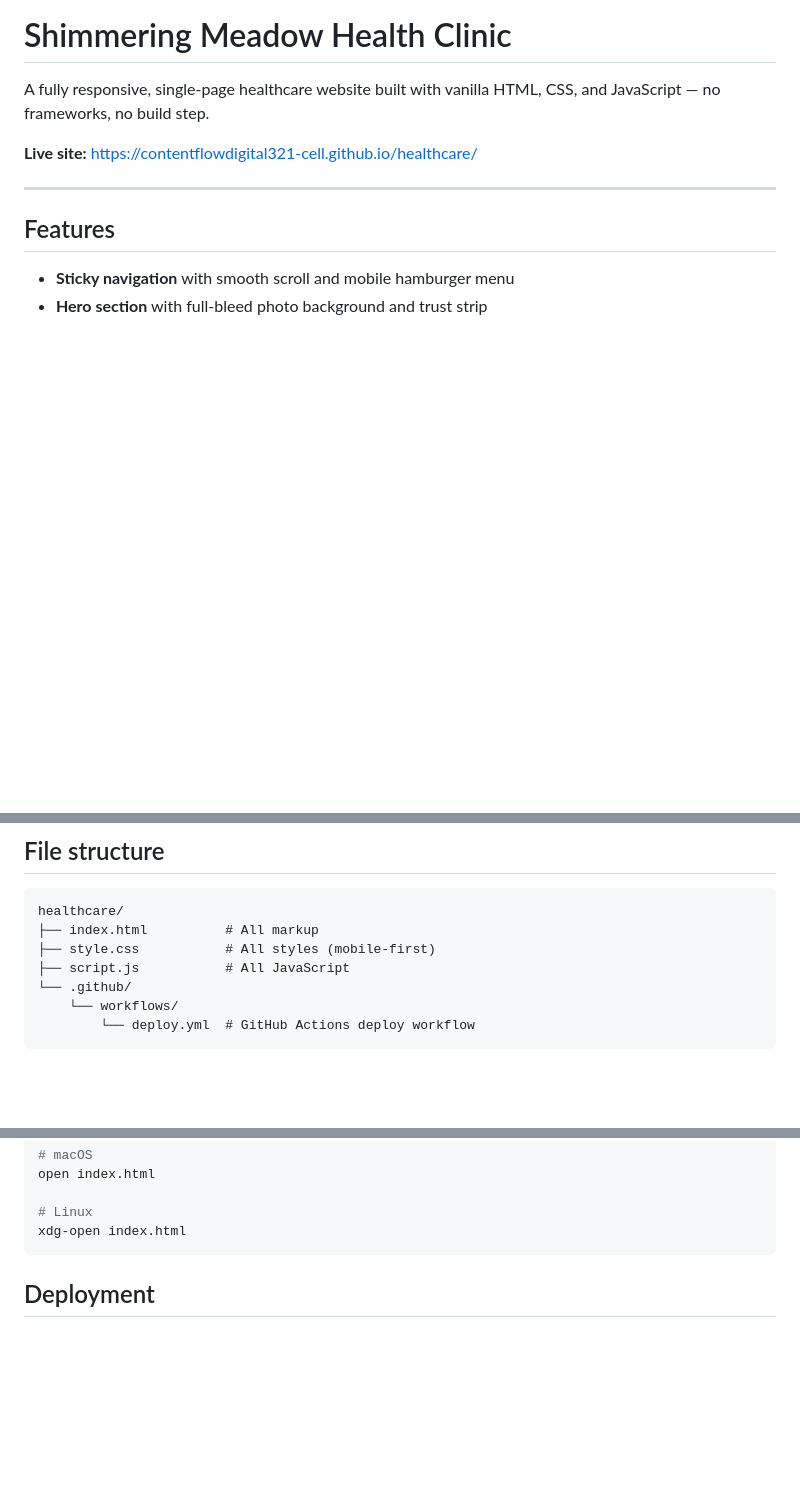
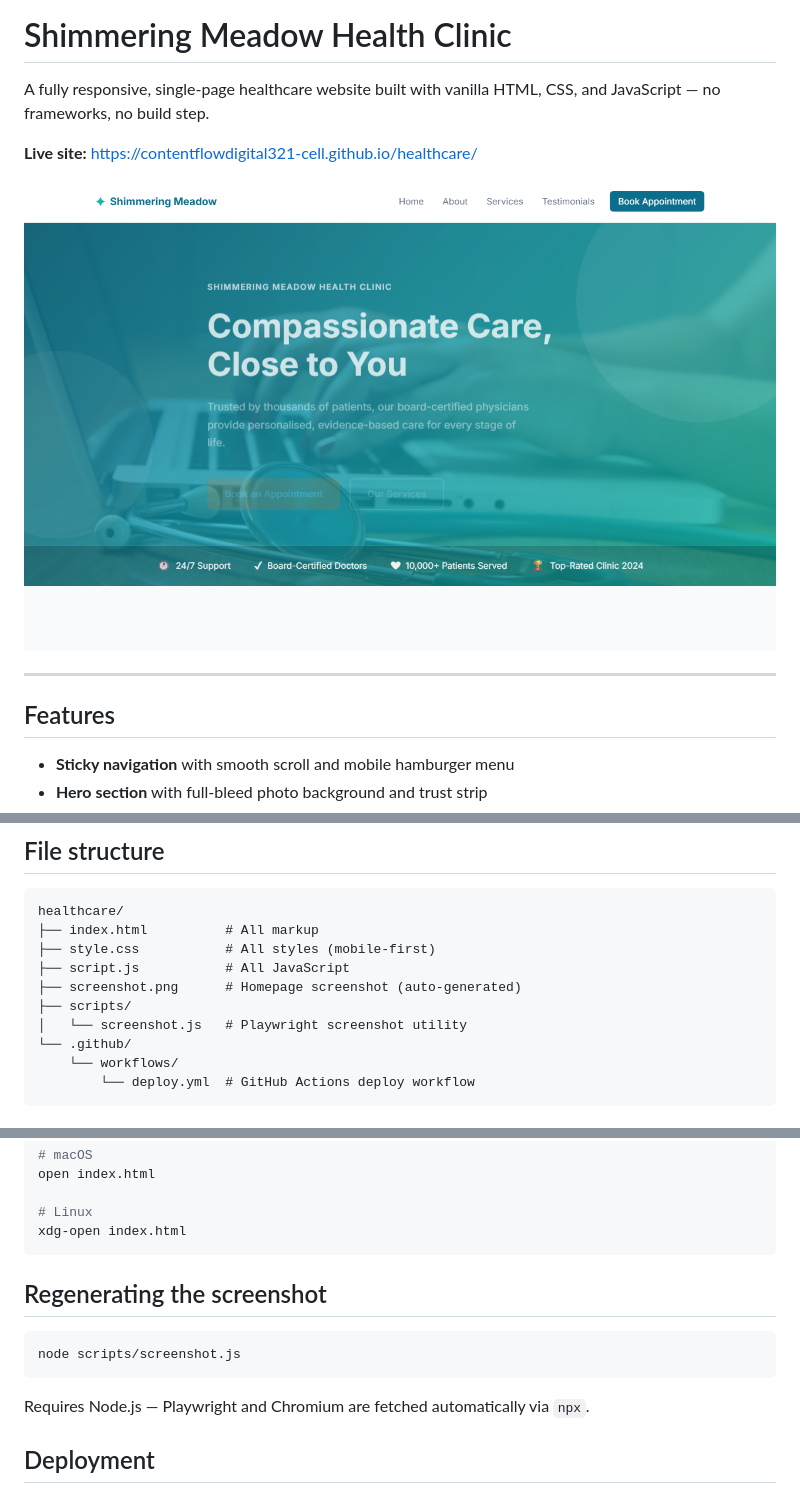
Before and after one commit to contentflowdigital321-cell/healthcare, a Markdown page: README.md, 3 parts joined by grey strips. Rendered like a GitHub page; pictures changed too: screenshot.png (added); blank space fills up the shorter version.

````diff
--- a/README.md
+++ b/README.md
@@ -3,6 +3,8 @@
 A fully responsive, single-page healthcare website built with vanilla HTML, CSS, and JavaScript — no frameworks, no build step.
 
 **Live site:** https://contentflowdigital321-cell.github.io/healthcare/
+
+![Shimmering Meadow Health Clinic — homepage screenshot](screenshot.png)
 
 ---
 
@@ -36,6 +38,9 @@ healthcare/
 ├── index.html          # All markup
 ├── style.css           # All styles (mobile-first)
 ├── script.js           # All JavaScript
+├── screenshot.png      # Homepage screenshot (auto-generated)
+├── scripts/
+│   └── screenshot.js   # Playwright screenshot utility
 └── .github/
     └── workflows/
         └── deploy.yml  # GitHub Actions deploy workflow
@@ -55,6 +60,14 @@ open index.html
 # Linux
 xdg-open index.html
 ```
+
+## Regenerating the screenshot
+
+```bash
+node scripts/screenshot.js
+```
+
+Requires Node.js — Playwright and Chromium are fetched automatically via `npx`.
 
 ## Deployment
 
````
Also changed, not shown: 4 other files.
